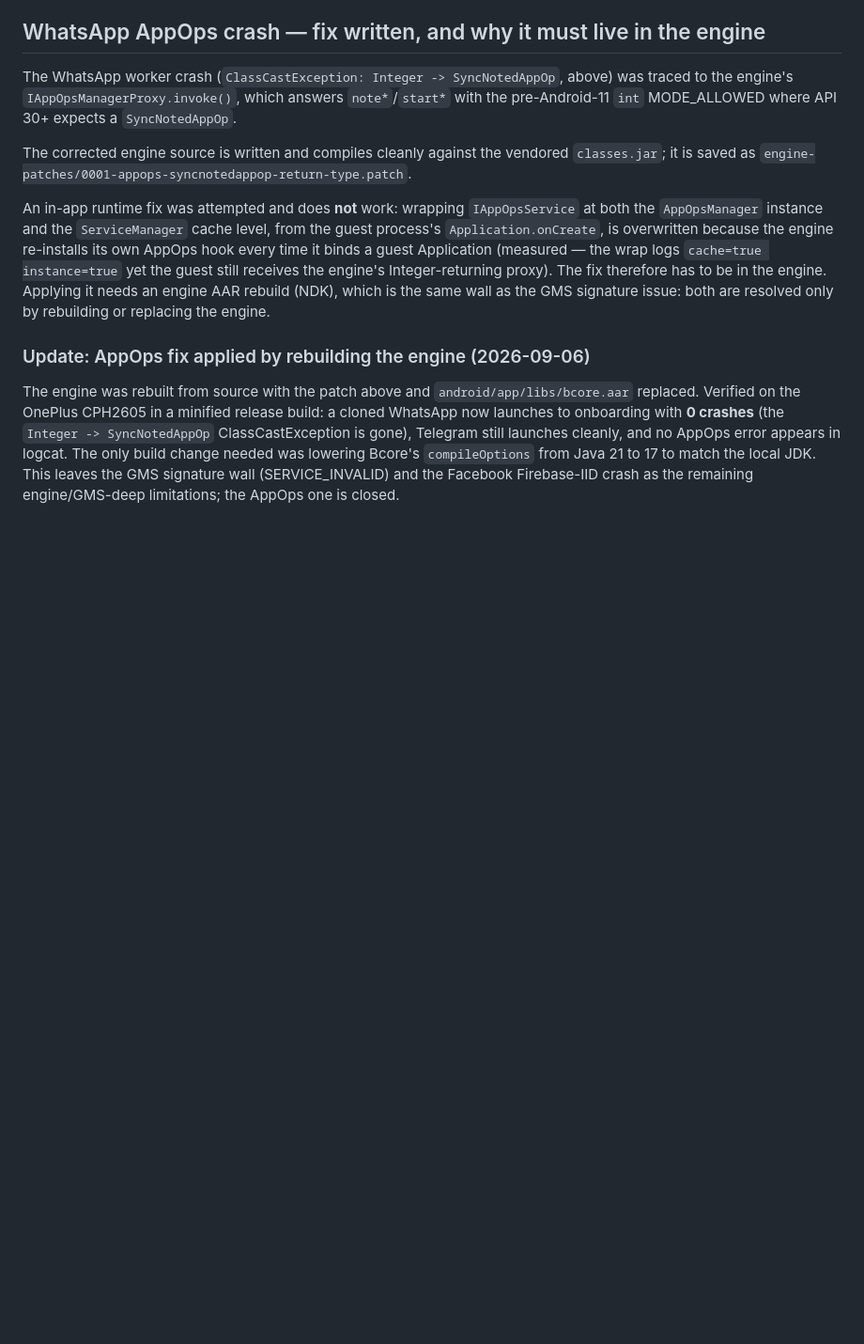
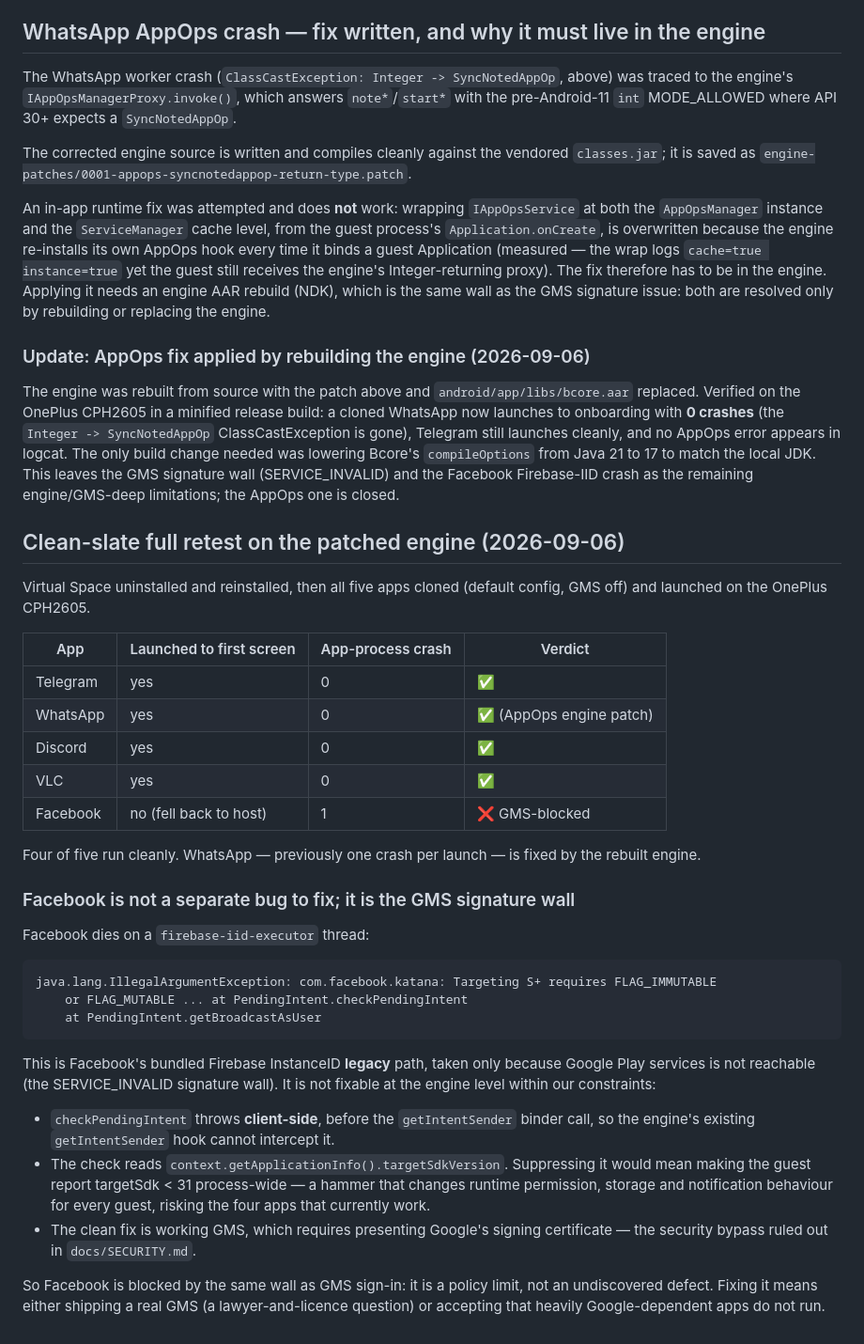
Before and after one commit to Istiakahmed180/app_clone, a Markdown page: docs/PHASE_4_COMPATIBILITY.md, the part around the change. Shown at 94% size. Rendered like a GitHub page; blank space fills up the shorter version.

Commit message:
Phase 4: compatibility retest and GMS/Facebook limitation analysis
Documents a full retest of five major apps on the patched engine using a OnePlus CPH2605, confirming that the AppOps engine patch resolved previous stability issues.

- Verified success: Telegram, WhatsApp, Discord, and VLC now launch and run without crashes (WhatsApp fix confirmed).
- Verified failure: Facebook remains non-functional due to the "GMS signature wall" (SERVICE_INVALID).
- Technical analysis of Facebook failure: The app falls back to a legacy Firebase InstanceID path when Google Play services is unreachable, triggering a client-side `IllegalArgumentException` for `PendingIntent` flags.
- Policy decision: Rejected a `targetSdkVersion` spoofing workaround to fix Facebook, as changing the guest's reported version process-wide would regress runtime permissions and storage behavior for the four apps that currently work.
- Concluded that Facebook support requires a real GMS implementation, which is currently ruled out by security and licensing constraints.

````diff
--- a/docs/PHASE_4_COMPATIBILITY.md
+++ b/docs/PHASE_4_COMPATIBILITY.md
@@ -595,3 +595,46 @@ gone), Telegram still launches cleanly, and no AppOps error appears in logcat. T
 change needed was lowering Bcore's `compileOptions` from Java 21 to 17 to match the local JDK.
 This leaves the GMS signature wall (SERVICE_INVALID) and the Facebook Firebase-IID crash as the
 remaining engine/GMS-deep limitations; the AppOps one is closed.
+
+## Clean-slate full retest on the patched engine (2026-09-06)
+
+Virtual Space uninstalled and reinstalled, then all five apps cloned (default config, GMS off)
+and launched on the OnePlus CPH2605.
+
+| App | Launched to first screen | App-process crash | Verdict |
+| --- | --- | --- | --- |
+| Telegram | yes | 0 | ✅ |
+| WhatsApp | yes | 0 | ✅ (AppOps engine patch) |
+| Discord | yes | 0 | ✅ |
+| VLC | yes | 0 | ✅ |
+| Facebook | no (fell back to host) | 1 | ❌ GMS-blocked |
+
+Four of five run cleanly. WhatsApp — previously one crash per launch — is fixed by the rebuilt
+engine.
+
+### Facebook is not a separate bug to fix; it is the GMS signature wall
+
+Facebook dies on a `firebase-iid-executor` thread:
+
+```
+java.lang.IllegalArgumentException: com.facebook.katana: Targeting S+ requires FLAG_IMMUTABLE
+    or FLAG_MUTABLE ... at PendingIntent.checkPendingIntent
+    at PendingIntent.getBroadcastAsUser
+```
+
+This is Facebook's bundled Firebase InstanceID **legacy** path, taken only because Google Play
+services is not reachable (the SERVICE_INVALID signature wall). It is not fixable at the engine
+level within our constraints:
+
+- `checkPendingIntent` throws **client-side**, before the `getIntentSender` binder call, so the
+  engine's existing `getIntentSender` hook cannot intercept it.
+- The check reads `context.getApplicationInfo().targetSdkVersion`. Suppressing it would mean
+  making the guest report targetSdk < 31 process-wide — a hammer that changes runtime
+  permission, storage and notification behaviour for every guest, risking the four apps that
+  currently work.
+- The clean fix is working GMS, which requires presenting Google's signing certificate — the
+  security bypass ruled out in `docs/SECURITY.md`.
+
+So Facebook is blocked by the same wall as GMS sign-in: it is a policy limit, not an
+undiscovered defect. Fixing it means either shipping a real GMS (a lawyer-and-licence question)
+or accepting that heavily Google-dependent apps do not run.
````
